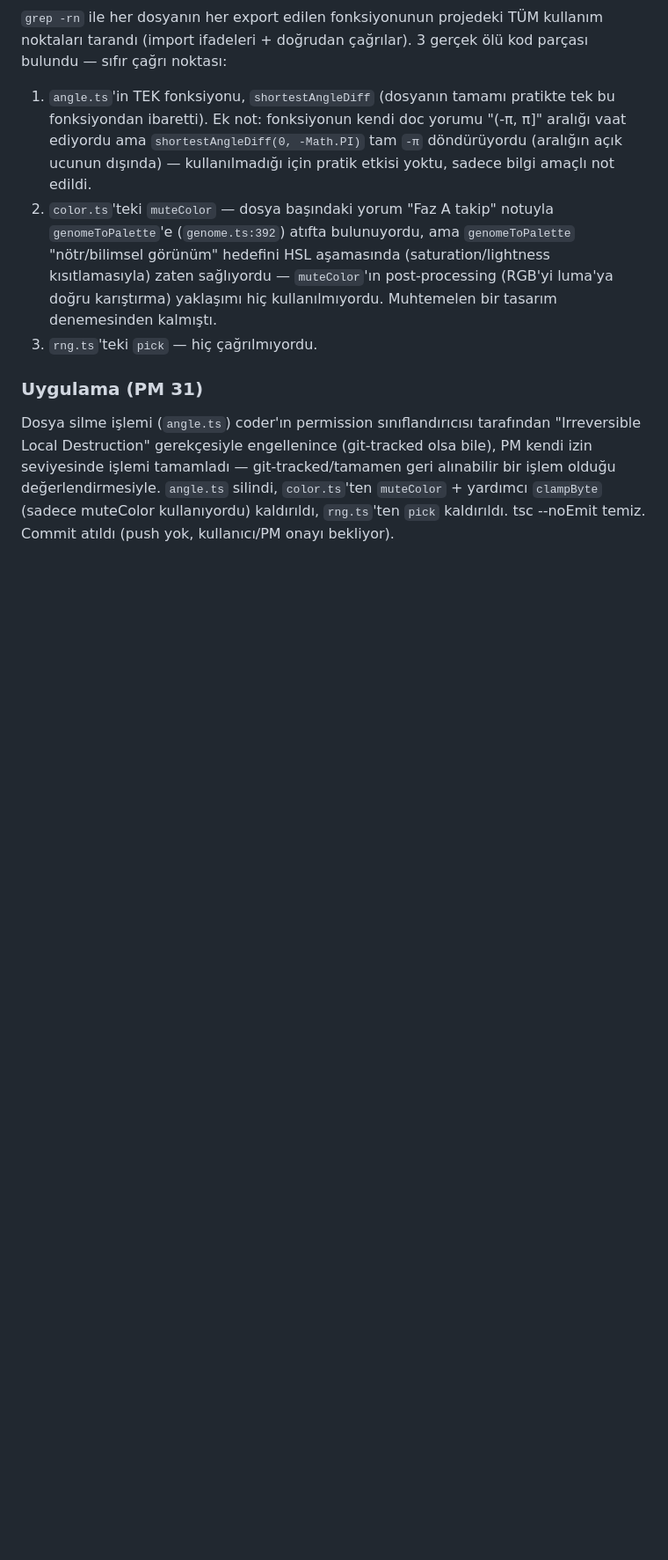
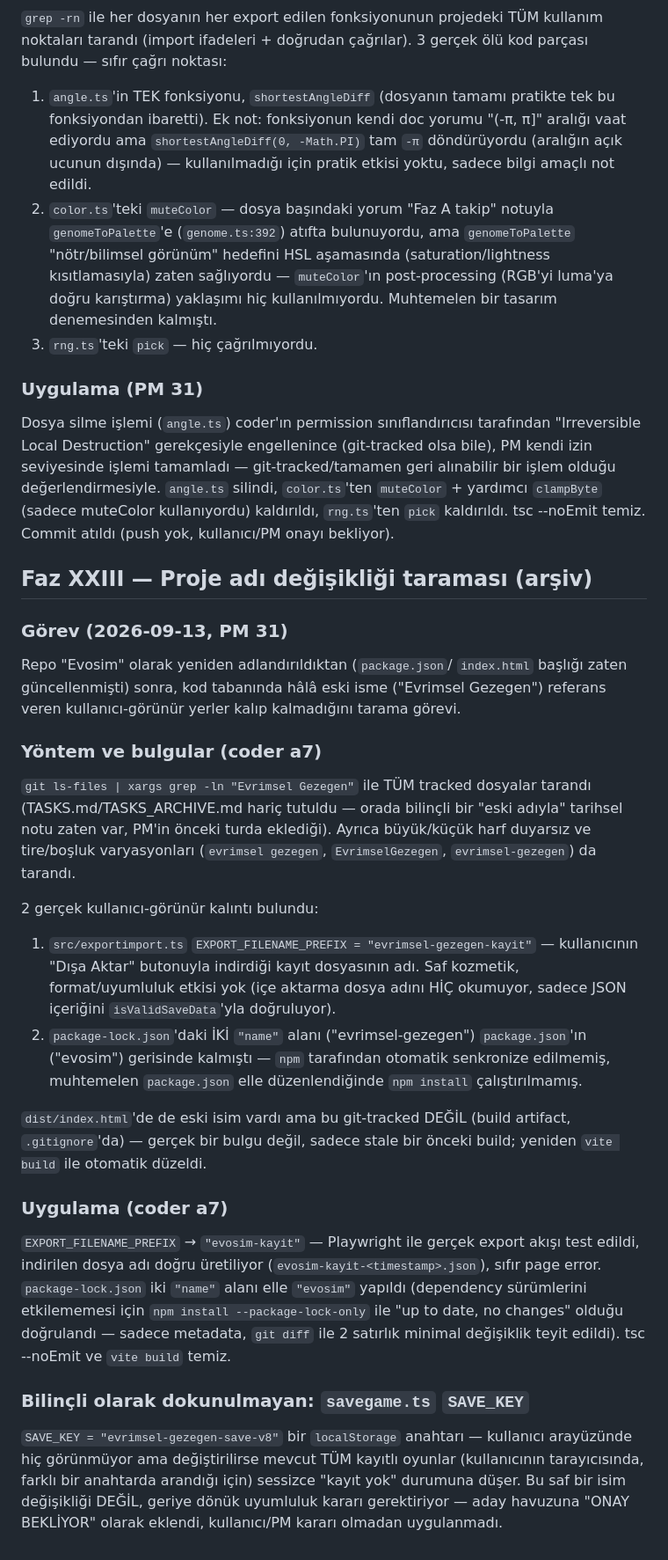
Before and after one commit to ErdemWilkinson/evosim, a Markdown page: TASKS_ARCHIVE.md, the part around the change. Shown at 88% size. GitHub-like rendering; blank space fills up the shorter version.

```diff
--- a/TASKS_ARCHIVE.md
+++ b/TASKS_ARCHIVE.md
@@ -2800,3 +2800,50 @@ git-tracked/tamamen geri alınabilir bir işlem olduğu değerlendirmesiyle.
 (sadece muteColor kullanıyordu) kaldırıldı, `rng.ts`'ten `pick`
 kaldırıldı. tsc --noEmit temiz. Commit atıldı (push yok, kullanıcı/PM
 onayı bekliyor).
+
+## Faz XXIII — Proje adı değişikliği taraması (arşiv)
+
+### Görev (2026-09-13, PM 31)
+Repo "Evosim" olarak yeniden adlandırıldıktan (`package.json`/
+`index.html` başlığı zaten güncellenmişti) sonra, kod tabanında hâlâ
+eski isme ("Evrimsel Gezegen") referans veren kullanıcı-görünür yerler
+kalıp kalmadığını tarama görevi.
+
+### Yöntem ve bulgular (coder a7)
+`git ls-files | xargs grep -ln "Evrimsel Gezegen"` ile TÜM tracked
+dosyalar tarandı (TASKS.md/TASKS_ARCHIVE.md hariç tutuldu — orada
+bilinçli bir "eski adıyla" tarihsel notu zaten var, PM'in önceki turda
+eklediği). Ayrıca büyük/küçük harf duyarsız ve tire/boşluk varyasyonları
+(`evrimsel gezegen`, `EvrimselGezegen`, `evrimsel-gezegen`) da tarandı.
+
+2 gerçek kullanıcı-görünür kalıntı bulundu:
+1. `src/exportimport.ts` `EXPORT_FILENAME_PREFIX = "evrimsel-gezegen-kayit"`
+   — kullanıcının "Dışa Aktar" butonuyla indirdiği kayıt dosyasının adı.
+   Saf kozmetik, format/uyumluluk etkisi yok (içe aktarma dosya adını
+   HİÇ okumuyor, sadece JSON içeriğini `isValidSaveData`'yla doğruluyor).
+2. `package-lock.json`'daki İKİ `"name"` alanı ("evrimsel-gezegen")
+   `package.json`'ın ("evosim") gerisinde kalmıştı — `npm` tarafından
+   otomatik senkronize edilmemiş, muhtemelen `package.json` elle
+   düzenlendiğinde `npm install` çalıştırılmamış.
+
+`dist/index.html`'de de eski isim vardı ama bu git-tracked DEĞİL (build
+artifact, `.gitignore`'da) — gerçek bir bulgu değil, sadece stale bir
+önceki build; yeniden `vite build` ile otomatik düzeldi.
+
+### Uygulama (coder a7)
+`EXPORT_FILENAME_PREFIX` → `"evosim-kayit"` — Playwright ile gerçek
+export akışı test edildi, indirilen dosya adı doğru üretiliyor
+(`evosim-kayit-<timestamp>.json`), sıfır page error. `package-lock.json`
+iki `"name"` alanı elle `"evosim"` yapıldı (dependency sürümlerini
+etkilememesi için `npm install --package-lock-only` ile "up to date, no
+changes" olduğu doğrulandı — sadece metadata, `git diff` ile 2 satırlık
+minimal değişiklik teyit edildi). tsc --noEmit ve `vite build` temiz.
+
+### Bilinçli olarak dokunulmayan: `savegame.ts` `SAVE_KEY`
+`SAVE_KEY = "evrimsel-gezegen-save-v8"` bir `localStorage` anahtarı —
+kullanıcı arayüzünde hiç görünmüyor ama değiştirilirse mevcut TÜM
+kayıtlı oyunlar (kullanıcının tarayıcısında, farklı bir anahtarda
+arandığı için) sessizce "kayıt yok" durumuna düşer. Bu saf bir isim
+değişikliği DEĞİL, geriye dönük uyumluluk kararı gerektiriyor — aday
+havuzuna "ONAY BEKLİYOR" olarak eklendi, kullanıcı/PM kararı olmadan
+uygulanmadı.
```
Also changed, not shown: TASKS.md (+32 -0 lines).
